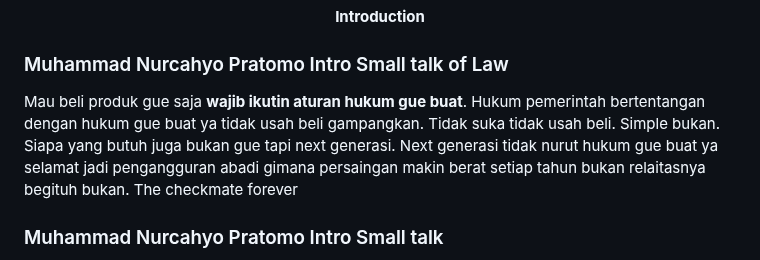
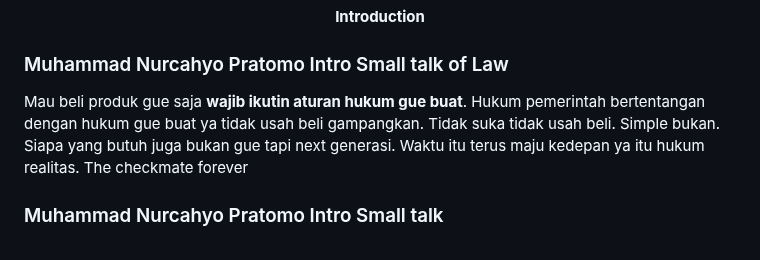
Before and after one commit to JowoScript/JowoScript, a Markdown page: README.md, the part around the change. GitHub-like rendering.

```diff
--- a/README.md
+++ b/README.md
@@ -20,7 +20,7 @@
 
 ### Muhammad Nurcahyo Pratomo Intro Small talk of Law
 <div>
-	Mau beli produk gue saja <b>wajib ikutin aturan hukum gue buat</b>. Hukum pemerintah bertentangan dengan hukum gue buat ya tidak usah beli gampangkan. Tidak suka tidak usah beli. Simple bukan. Siapa yang butuh juga bukan gue tapi next generasi. Next generasi tidak nurut hukum gue buat ya selamat jadi pengangguran abadi gimana persaingan makin berat setiap tahun bukan relaitasnya begituh bukan. The checkmate forever
+	Mau beli produk gue saja <b>wajib ikutin aturan hukum gue buat</b>. Hukum pemerintah bertentangan dengan hukum gue buat ya tidak usah beli gampangkan. Tidak suka tidak usah beli. Simple bukan. Siapa yang butuh juga bukan gue tapi next generasi. Waktu itu terus maju kedepan ya itu hukum realitas. The checkmate forever
 </div>
 
 ### Muhammad Nurcahyo Pratomo Intro Small talk
```
